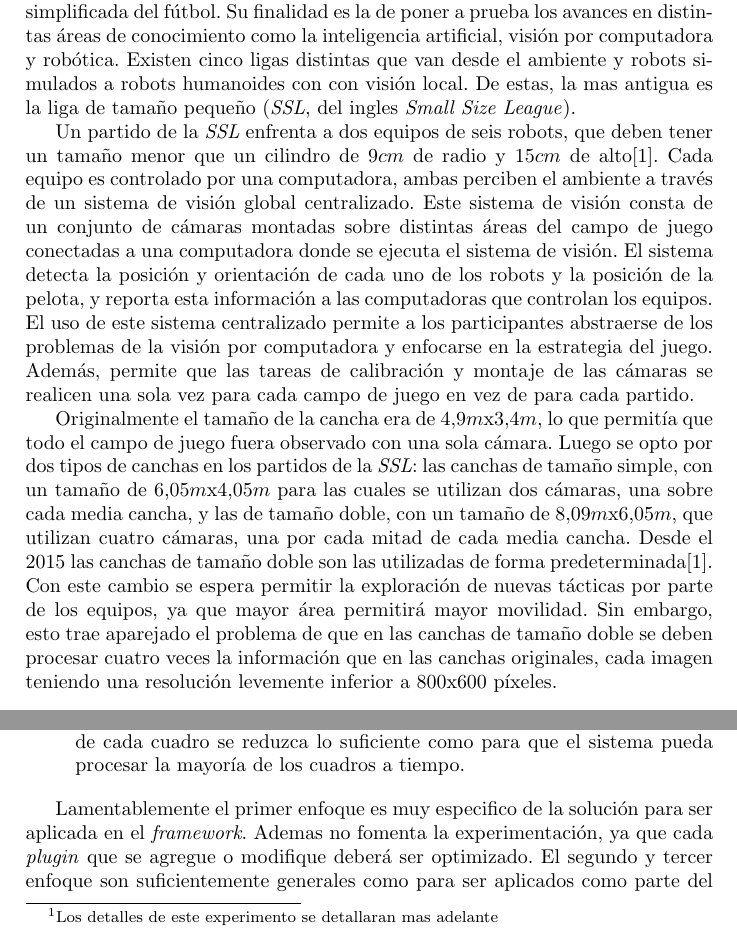
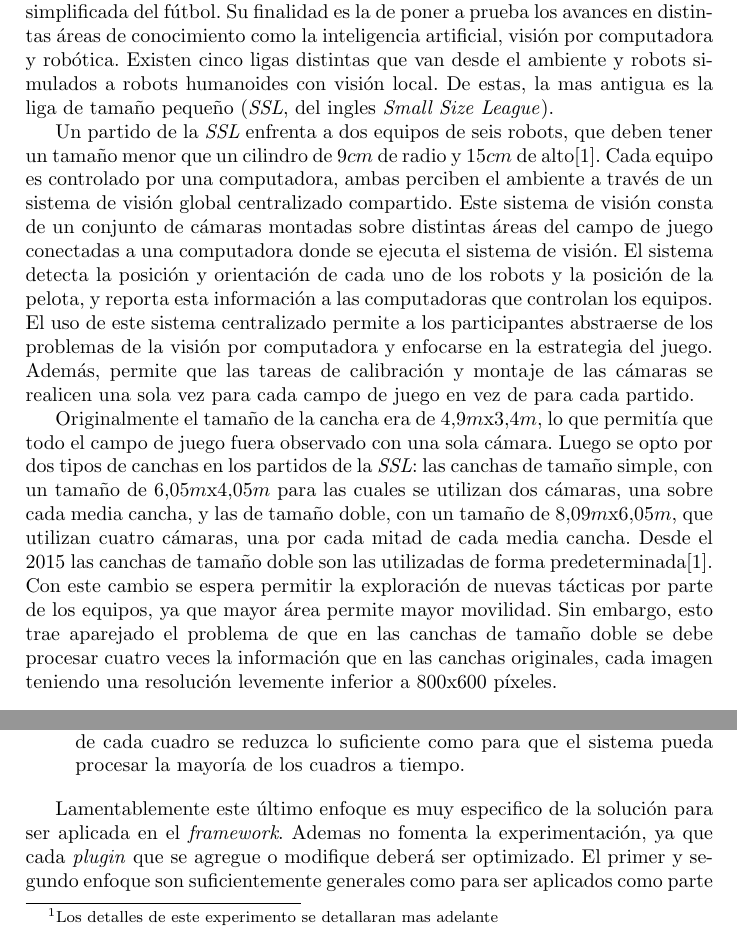
Before and after one commit to dracometallium/tesis-lic2, a LaTeX thesis (tesis.tex, which reads tex/metodologia.tex, tex/mt_robocup.tex): two parts of pages 2 and 4 of 8, joined at a grey line, cut so that both start at the same text. Compiled offline with pdfLaTeX.

Commit message:
Actualizando detalles

```diff
--- a/tex/metodologia.tex
+++ b/tex/metodologia.tex
@@ -45,8 +45,7 @@ Para resolver este problema se pueden aplicar tres enfoques distintos:
 
 \end{itemize}
 
-Lamentablemente el primer enfoque es muy especifico de la solución para ser
+Lamentablemente este último enfoque es muy especifico de la solución para ser
 aplicada en el \emph{framework}. Ademas no fomenta la experimentación, ya que
-cada \emph{plugin} que se agregue o modifique deberá ser optimizado. El segundo
-y tercer enfoque son suficientemente generales como para ser aplicados como
-parte del \emph{framework}, permite agregar y modificar los \emph{plugins} sin
+cada \emph{plugin} que se agregue o modifique deberá ser optimizado. El primer y
+segundo enfoque son suficientemente generales como para ser aplicados como parte
--- a/tex/mt_robocup.tex
+++ b/tex/mt_robocup.tex
@@ -7,19 +7,19 @@ competencia internacional celebrada desde 1997, donde equipos de robots juegan
 una versión simplificada del fútbol. Su finalidad es la de poner a prueba los
 avances en distintas áreas de conocimiento como la inteligencia artificial,
 visión por computadora y robótica. Existen cinco ligas distintas que van desde
-el ambiente y robots simulados a robots humanoides con con visión local. De
-estas, la mas antigua es la liga de tamaño pequeño (\emph{SSL}, del ingles
-\emph{Small Size League}).
+el ambiente y robots simulados a robots humanoides con visión local. De estas,
+la mas antigua es la liga de tamaño pequeño (\emph{SSL}, del ingles \emph{Small
+Size League}).
 
 Un partido de la \emph{SSL} enfrenta a dos equipos de seis robots, que deben
 tener un tamaño menor que un cilindro de 9$cm$ de radio y 15$cm$ de
 alto\cite{sslrules2015}. Cada equipo es controlado por una computadora, ambas
-perciben el ambiente a través de un sistema de visión global centralizado. Este
-sistema de visión consta de un conjunto de cámaras montadas sobre distintas
-áreas del campo de juego conectadas a una computadora donde se ejecuta el
-sistema de visión. El sistema detecta la posición y orientación de cada uno de
-los robots y la posición de la pelota, y reporta esta información a las
-computadoras que controlan los equipos. El uso de este sistema centralizado
+perciben el ambiente a través de un sistema de visión global centralizado
+compartido. Este sistema de visión consta de un conjunto de cámaras montadas
+sobre distintas áreas del campo de juego conectadas a una computadora donde se
+ejecuta el sistema de visión. El sistema detecta la posición y orientación de
+cada uno de los robots y la posición de la pelota, y reporta esta información a
+las computadoras que controlan los equipos. El uso de este sistema centralizado
 permite a los participantes abstraerse de los problemas de la visión por
 computadora y enfocarse en la estrategia del juego. Además, permite que las
 tareas de calibración y montaje de las cámaras se realicen una sola vez para
@@ -36,7 +36,7 @@ cámaras, una sobre cada media cancha, y las de tamaño doble, con un tamaño de
 cancha. Desde el 2015 las canchas de tamaño doble son las utilizadas de forma
 predeterminada\cite{sslrules2015}. Con este cambio se espera permitir la
 exploración de nuevas tácticas por parte de los equipos, ya que mayor área
-permitirá mayor movilidad. Sin embargo, esto trae aparejado el problema de que
-en las canchas de tamaño doble se deben procesar cuatro veces la información que
-en las canchas originales, cada imagen teniendo una resolución levemente
-inferior a 800x600 píxeles.
+permite mayor movilidad. Sin embargo, esto trae aparejado el problema de que en
+las canchas de tamaño doble se debe procesar cuatro veces la información que en
+las canchas originales, cada imagen teniendo una resolución levemente inferior a
+800x600 píxeles.
```
Also changed, not shown: tex/metodologia.tex (8 more changed lines).
